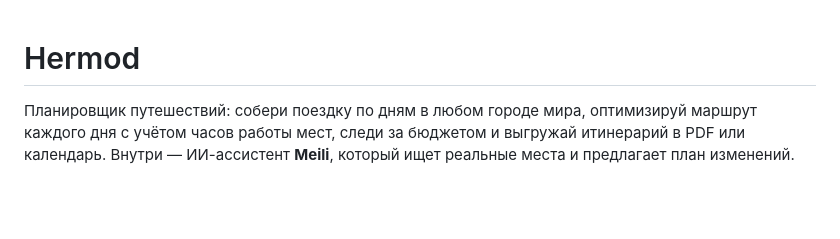
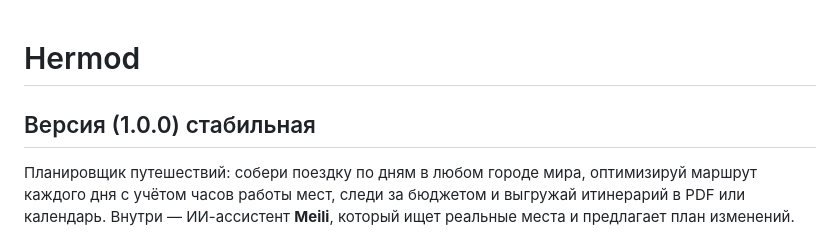
Before and after one commit to New-nota/Meili, a Markdown page: README.md, the part around the change. GitHub-like rendering; blank space fills up the shorter version.

```diff
--- a/README.md
+++ b/README.md
@@ -1,4 +1,6 @@
 # Hermod
+
+## Версия (1.0.0) стабильная
 
 Планировщик путешествий: собери поездку по дням в любом городе мира, оптимизируй
 маршрут каждого дня с учётом часов работы мест, следи за бюджетом и выгружай
```
